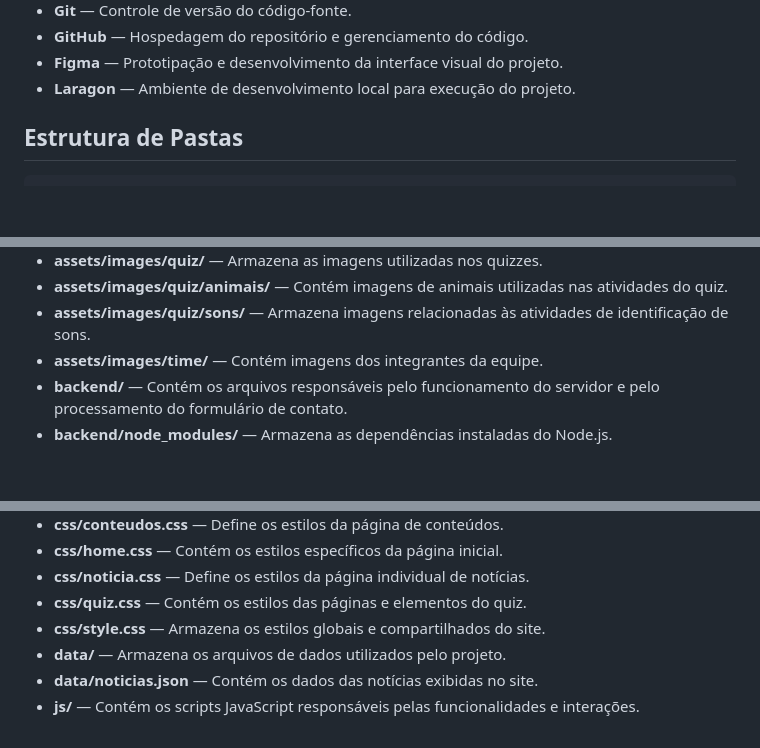
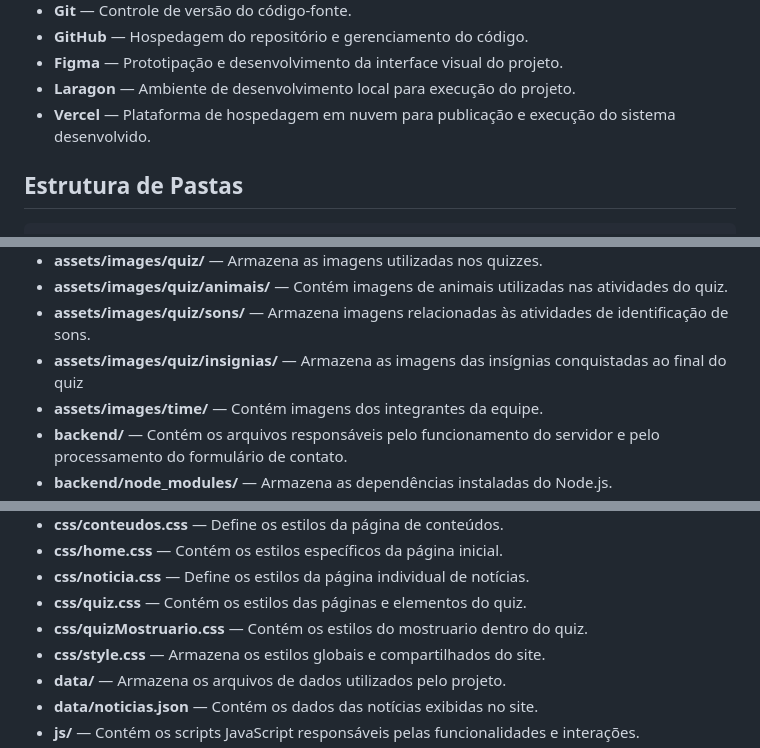
Before and after one commit to Y3LR4I/ProjetoIntegradoKiwido, a Markdown page: README.md, 3 parts joined by grey strips. Rendered like a GitHub page; blank space fills up the shorter version.

Commit message:
Read.me Atualizado como pedido em nosso ultimo encontro
Adicionado botão redirecionando para página do site

```diff
--- a/README.md
+++ b/README.md
@@ -78,6 +78,7 @@ O principal objetivo do projeto Mangue Vivo é conscientizar os usuários sobre
 * **GitHub** — Hospedagem do repositório e gerenciamento do código.
 * **Figma** — Prototipação e desenvolvimento da interface visual do projeto.
 * **Laragon** — Ambiente de desenvolvimento local para execução do projeto.
+* **Vercel** — Plataforma de hospedagem em nuvem para publicação e execução do sistema desenvolvido.
 
 <a name="estrutura-de-pastas"></a>
 
@@ -159,6 +160,7 @@ projeto-mangue-vivo/
 * **assets/images/quiz/** — Armazena as imagens utilizadas nos quizzes.
 * **assets/images/quiz/animais/** — Contém imagens de animais utilizadas nas atividades do quiz.
 * **assets/images/quiz/sons/** — Armazena imagens relacionadas às atividades de identificação de sons.
+* **assets/images/quiz/insignias/** — Armazena as imagens das insígnias conquistadas ao final do quiz
 * **assets/images/time/** — Contém imagens dos integrantes da equipe.
 * **backend/** — Contém os arquivos responsáveis pelo funcionamento do servidor e pelo processamento do formulário de contato.
 * **backend/node_modules/** — Armazena as dependências instaladas do Node.js.
@@ -175,6 +177,7 @@ projeto-mangue-vivo/
 * **css/home.css** — Contém os estilos específicos da página inicial.
 * **css/noticia.css** — Define os estilos da página individual de notícias.
 * **css/quiz.css** — Contém os estilos das páginas e elementos do quiz.
+* **css/quizMostruario.css** — Contém os estilos do mostruario dentro do quiz.
 * **css/style.css** — Armazena os estilos globais e compartilhados do site.
 * **data/** — Armazena os arquivos de dados utilizados pelo projeto.
 * **data/noticias.json** — Contém os dados das notícias exibidas no site.
```
Also changed, not shown: other parts of README.md (+6 -0 lines).
